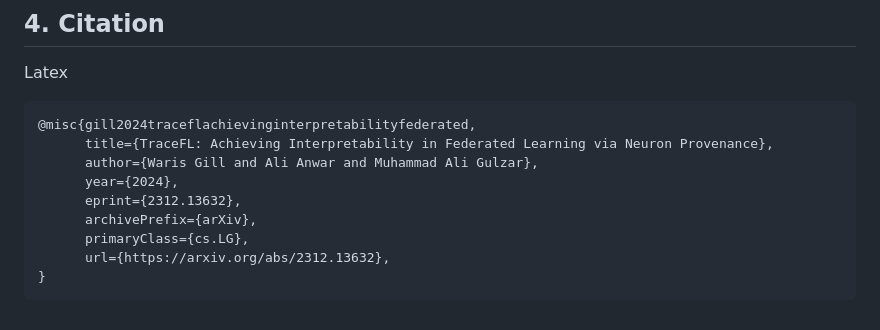
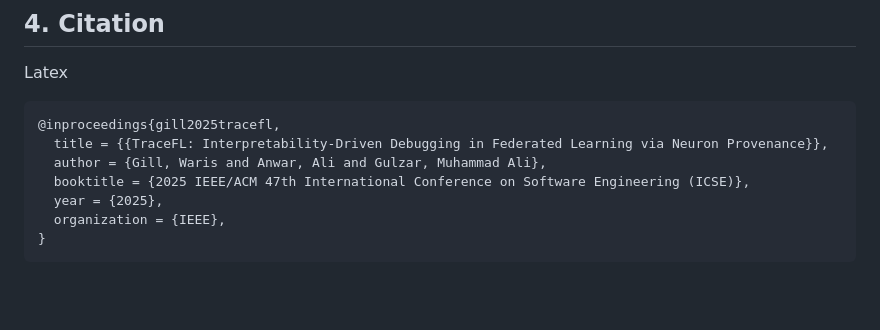
Before and after one commit to warisgill/TraceFL, a Markdown page: README.md, the part around the change. Rendered like a GitHub page; blank space fills up the shorter version.

````diff
--- a/README.md
+++ b/README.md
@@ -71,13 +71,11 @@ Each experiment's output will be logged in the `logs` directory, providing detai
 ## 4. Citation
 Latex
 ```
-@misc{gill2024traceflachievinginterpretabilityfederated,
-      title={TraceFL: Achieving Interpretability in Federated Learning via Neuron Provenance},
-      author={Waris Gill and Ali Anwar and Muhammad Ali Gulzar},
-      year={2024},
-      eprint={2312.13632},
-      archivePrefix={arXiv},
-      primaryClass={cs.LG},
-      url={https://arxiv.org/abs/2312.13632},
+@inproceedings{gill2025tracefl,
+  title = {{TraceFL: Interpretability-Driven Debugging in Federated Learning via Neuron Provenance}},
+  author = {Gill, Waris and Anwar, Ali and Gulzar, Muhammad Ali},
+  booktitle = {2025 IEEE/ACM 47th International Conference on Software Engineering (ICSE)},
+  year = {2025},
+  organization = {IEEE},
 }
 ```
````
